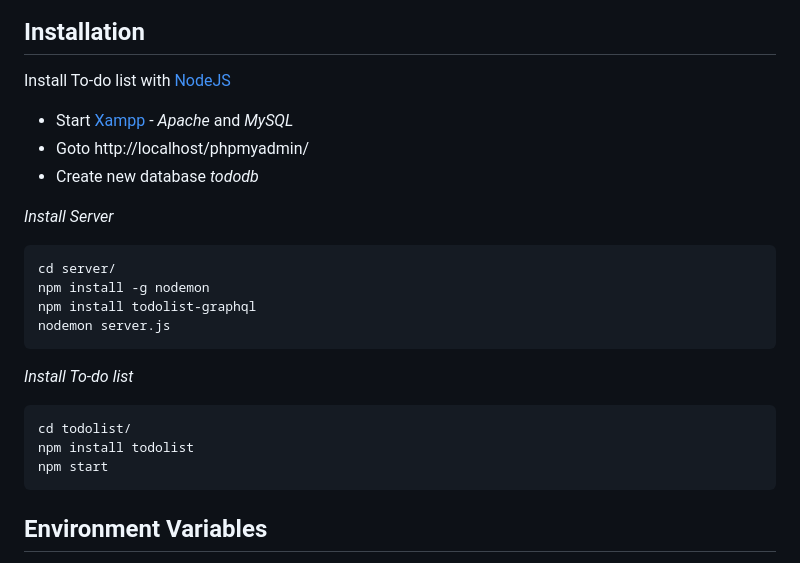
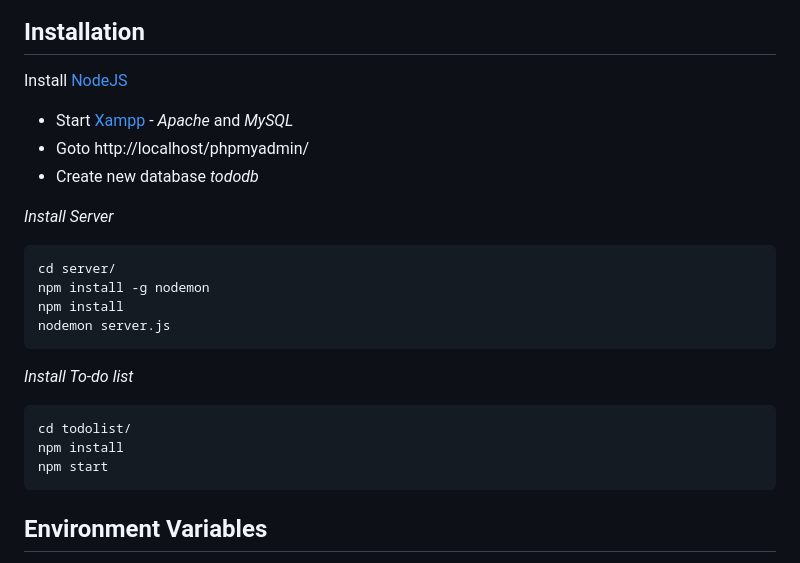
Before and after one commit to ancod3r/TodoList, a Markdown page: README.md, the part around the change printed below. GitHub-like rendering.

````diff
--- a/README.md
+++ b/README.md
@@ -14,7 +13,7 @@ To-do list Web Application. Project made using NodeJS, Express, GraphQL, Apollo-
 ## Installation
 
 
-Install To-do list with [NodeJS](https://nodejs.org/en/download/)
+Install [NodeJS](https://nodejs.org/en/download/)
 
 
 - Start [Xampp](https://www.apachefriends.org/download.html) - *Apache* and *MySQL*
@@ -26,13 +25,13 @@ Install To-do list with [NodeJS](https://nodejs.org/en/download/)
 ```bash
 cd server/
 npm install -g nodemon
-npm install todolist-graphql
+npm install
 nodemon server.js
 ```
 *Install To-do list*
 ```
 cd todolist/
-npm install todolist
+npm install
 npm start
 ```
 ## Environment Variables
````
Also changed, not shown: other parts of README.md (+3 -4 lines), support/Added-todos.png, support/Home.png, support/Operation-in-todos.png (deleted), support/Operations-in-todos.png (added), 10 other files.
